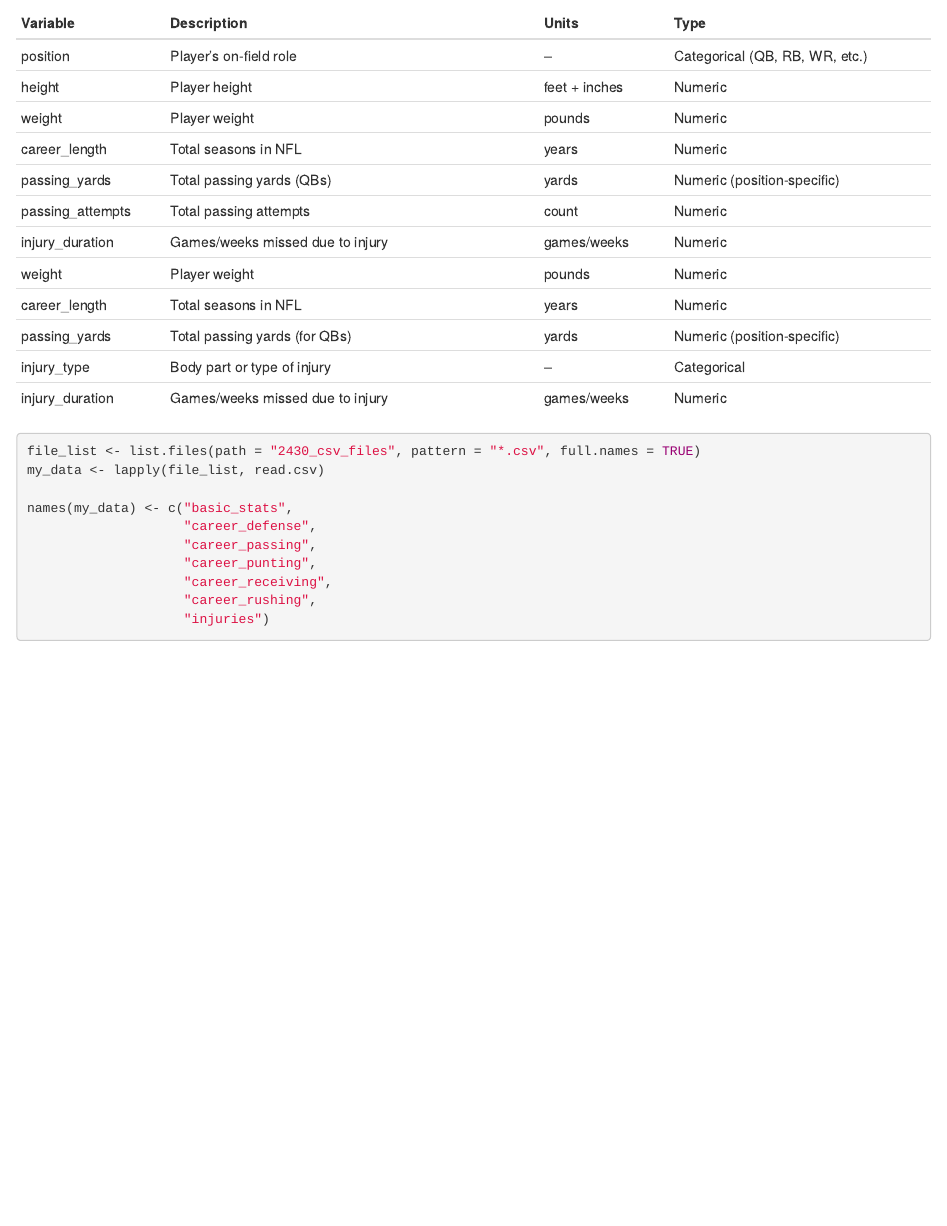
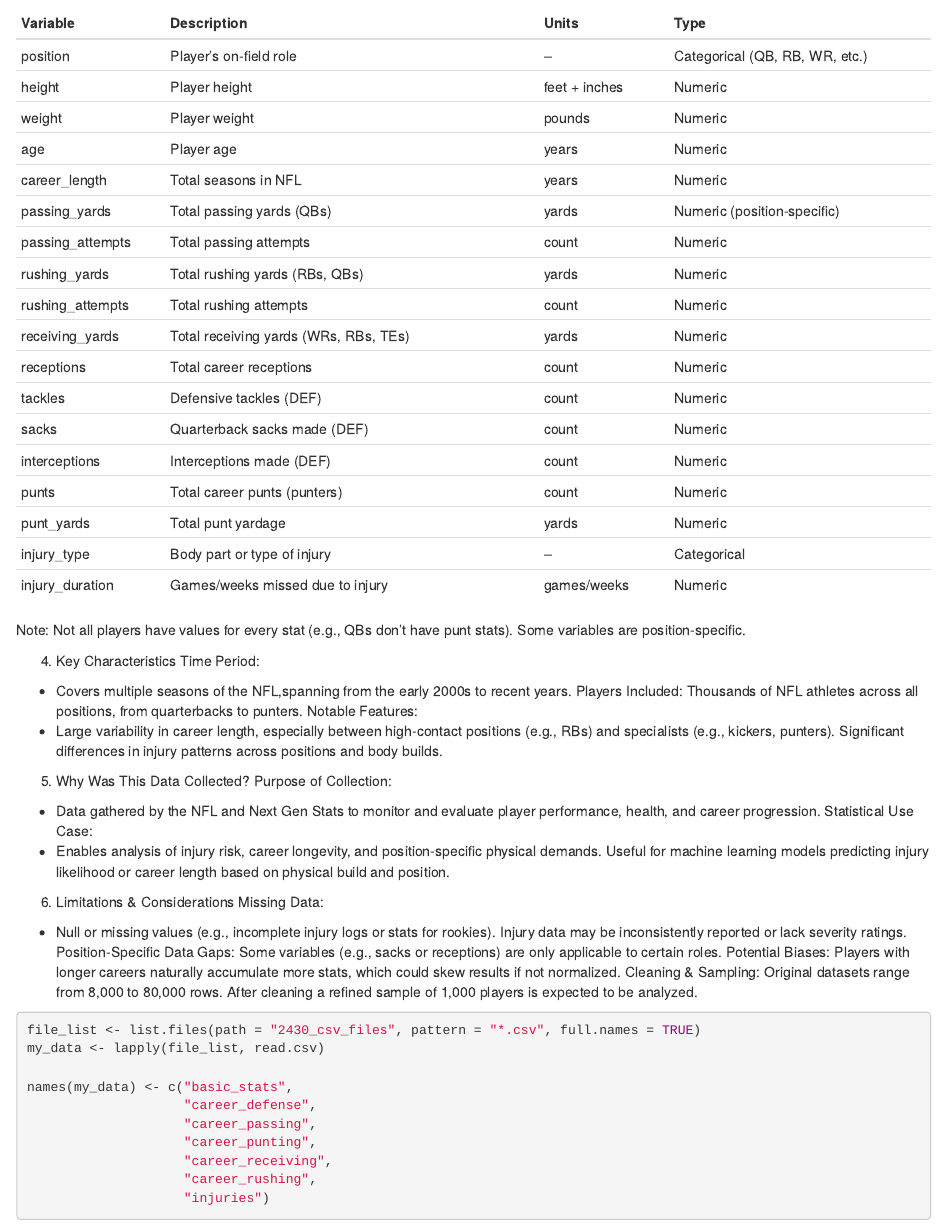
Before and after one commit to LyleHuth/Data-vis, an R Markdown document (Final Report.Rmd): the page in a window 1100 px wide, from 540 px down. Rendered offline with R 4.5, knitr and Pandoc, with nearby package versions; some code elsewhere in the file could not run offline.

Commit message:
Update Final Report.Rmd

````diff
--- a/Final Report.Rmd
+++ b/Final Report.Rmd
@@ -49,18 +49,48 @@ The data was collected by the NFL and its official analytics partner, Next Gen S
 | position         | Player's on-field role                     | –              | Categorical (QB, RB, WR, etc.)|
 | height           | Player height                              | feet + inches  | Numeric                       |
 | weight           | Player weight                              | pounds         | Numeric                       |
+| age              | Player age                                 | years          | Numeric                       |
 | career_length    | Total seasons in NFL                       | years          | Numeric                       |
 | passing_yards    | Total passing yards (QBs)                  | yards          | Numeric (position-specific)   |
 | passing_attempts | Total passing attempts                     | count          | Numeric                       |
+| rushing_yards    | Total rushing yards (RBs, QBs)             | yards          | Numeric                       |
+| rushing_attempts | Total rushing attempts                     | count          | Numeric                       |
+| receiving_yards  | Total receiving yards (WRs, RBs, TEs)      | yards          | Numeric                       |
+| receptions       | Total career receptions                    | count          | Numeric                       |
+| tackles          | Defensive tackles (DEF)                    | count          | Numeric                       |
+| sacks            | Quarterback sacks made (DEF)               | count          | Numeric                       |
+| interceptions    |	Interceptions made (DEF)	                | count	         | Numeric                       |
+| punts	           | Total career punts (punters)	              | count	         | Numeric                       |
+| punt_yards	     | Total punt yardage	                        | yards	         | Numeric                       |
+| injury_type      | Body part or type of injury                | –              | Categorical                   |
 | injury_duration  | Games/weeks missed due to injury           | games/weeks    | Numeric                       |
-| weight           | Player weight                              | pounds         | Numeric                       |
-| career_length    | Total seasons in NFL                       | years          | Numeric                       |
-| passing_yards    | Total passing yards (for QBs)              | yards          | Numeric (position-specific)   |
-| injury_type      | Body part or type of injury                | –              | Categorical                   |
-| injury_duration  | Games/weeks missed due to injury           | games/weeks    | Numeric
+Note: Not all players have values for every stat (e.g., QBs don’t have punt stats). Some variables are position-specific.
 
+4. Key Characteristics
+Time Period:
+- Covers multiple seasons of the NFL,spanning from the early 2000s to recent years.
+Players Included: Thousands of NFL athletes across all positions, from quarterbacks to punters.
+Notable Features:
+- Large variability in career length, especially between high-contact positions (e.g., RBs) and specialists (e.g., kickers, punters).
+Significant differences in injury patterns across positions and body builds.
 
+5. Why Was This Data Collected?
+Purpose of Collection:
+- Data gathered by the NFL and Next Gen Stats to monitor and evaluate player performance, health, and career progression.
+Statistical Use Case:
+- Enables analysis of injury risk, career longevity, and position-specific physical demands.
+Useful for machine learning models predicting injury likelihood or career length based on physical build and position.
 
+6. Limitations & Considerations
+Missing Data:
+- Null or missing values (e.g., incomplete injury logs or stats for rookies).
+Injury data may be inconsistently reported or lack severity ratings.
+Position-Specific Data Gaps:
+Some variables (e.g., sacks or receptions) are only applicable to certain roles.
+Potential Biases:
+Players with longer careers naturally accumulate more stats, which could skew results if not normalized.
+Cleaning & Sampling:
+Original datasets range from 8,000 to 80,000 rows. After cleaning a refined sample of 1,000 players is expected to be analyzed.
 
 
 ```{r}
````
